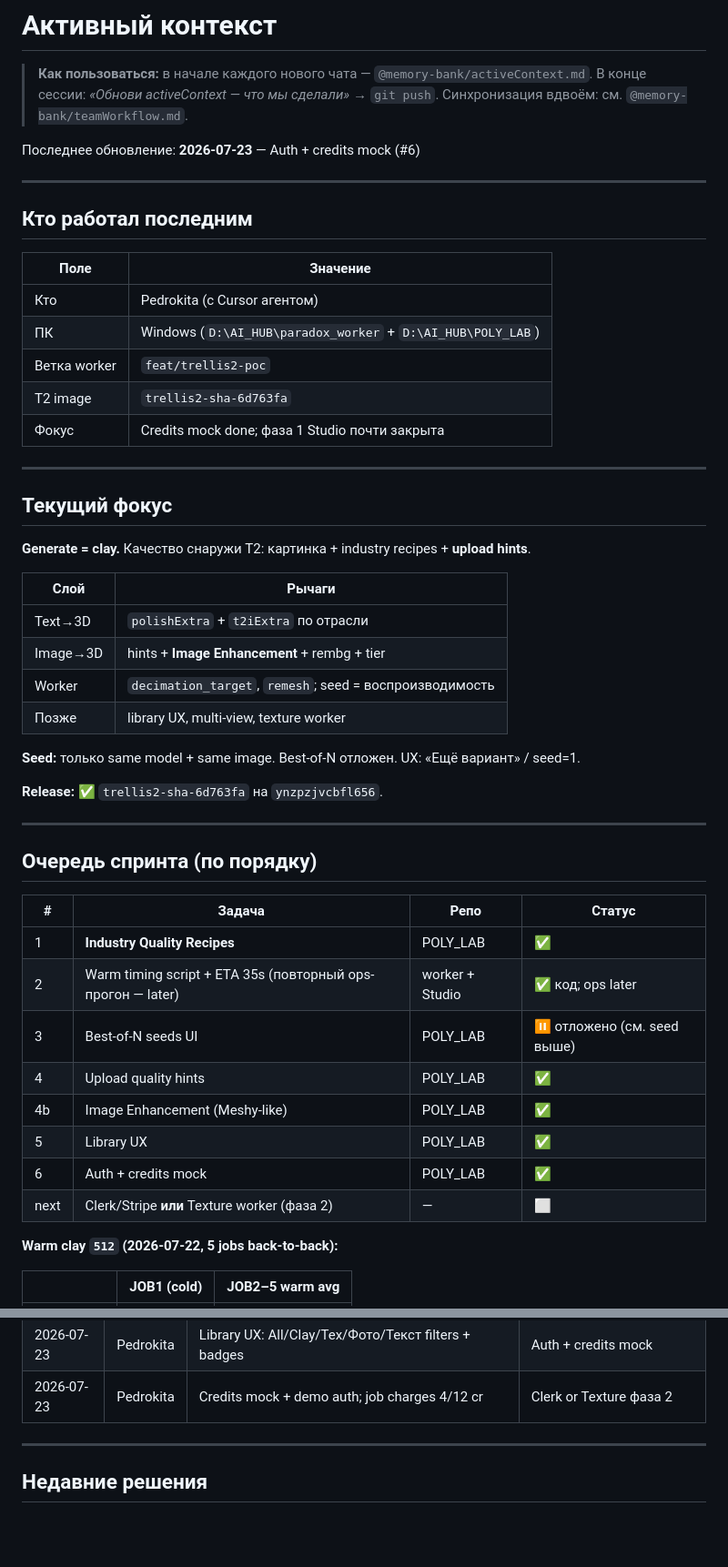
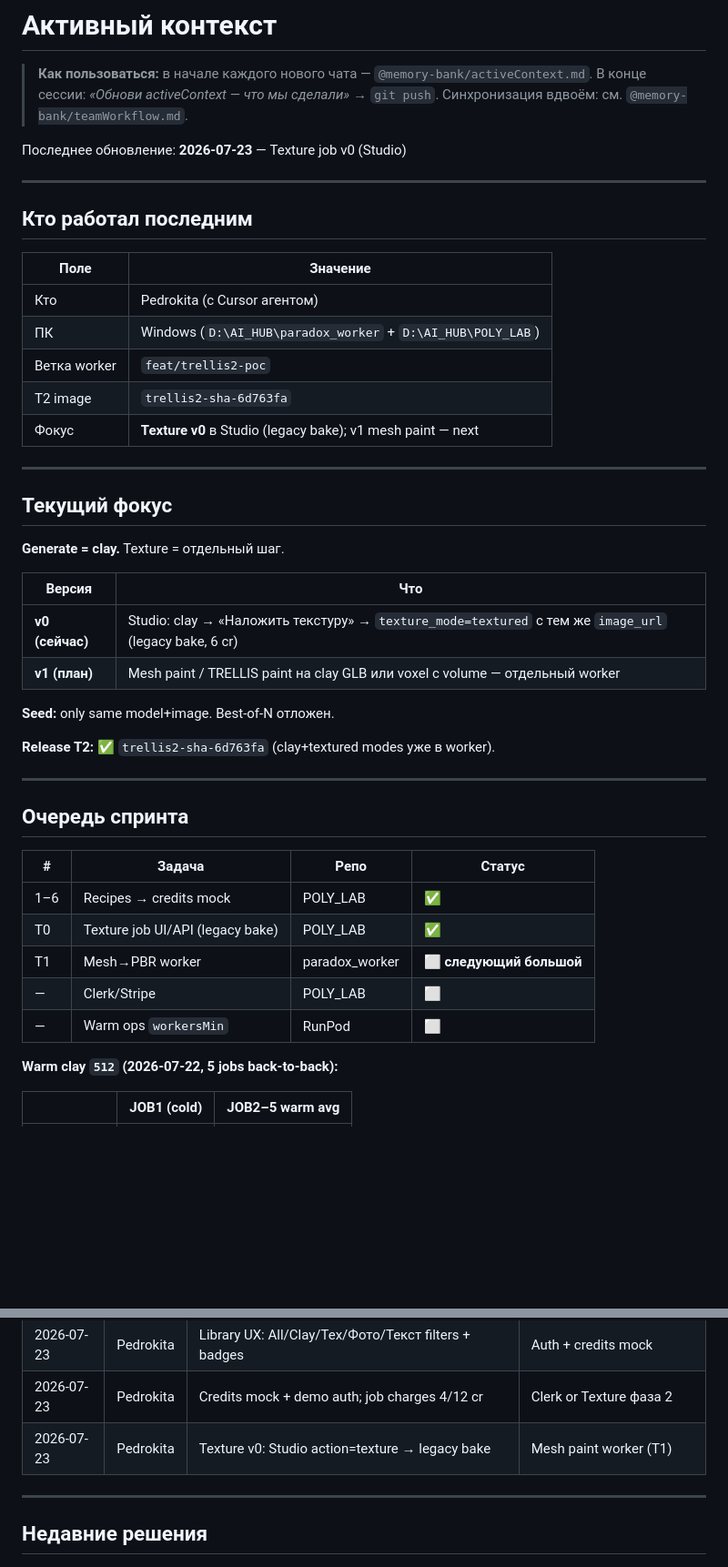
Before and after one commit to SatanExist/paradox_worker, a Markdown page: memory-bank/activeContext.md, 2 parts joined by grey strips. Shown at 91% size. GitHub-like rendering; blank space fills up the shorter version.

Commit message:
Document Texture v0 and start phase-2 texture track.
Studio legacy bake pass is live; next is mesh paint worker (T1).

Co-authored-by: Cursor <cursoragent@cursor.com>

```diff
--- a/memory-bank/activeContext.md
+++ b/memory-bank/activeContext.md
@@ -4,7 +4,7 @@
 > В конце сессии: *«Обнови activeContext — что мы сделали»* → `git push`.
 > Синхронизация вдвоём: см. `@memory-bank/teamWorkflow.md`.
 
-Последнее обновление: **2026-07-23** — Auth + credits mock (#6)
+Последнее обновление: **2026-07-23** — Texture job v0 (Studio)
 
 ---
 
@@ -16,39 +16,34 @@
 | ПК | Windows (`D:\AI_HUB\paradox_worker` + `D:\AI_HUB\POLY_LAB`) |
 | Ветка worker | `feat/trellis2-poc` |
 | T2 image | `trellis2-sha-6d763fa` |
-| Фокус | Credits mock done; фаза 1 Studio почти закрыта |
+| Фокус | **Texture v0** в Studio (legacy bake); v1 mesh paint — next |
 
 ---
 
 ## Текущий фокус
 
-**Generate = clay.** Качество снаружи T2: картинка + industry recipes + **upload hints**.
+**Generate = clay.** Texture = отдельный шаг.
 
-| Слой | Рычаги |
-|------|--------|
-| Text→3D | `polishExtra` + `t2iExtra` по отрасли |
-| Image→3D | hints + **Image Enhancement** + rembg + tier |
-| Worker | `decimation_target`, `remesh`; seed = воспроизводимость |
-| Позже | library UX, multi-view, texture worker |
+| Версия | Что |
+|--------|-----|
+| **v0 (сейчас)** | Studio: clay → «Наложить текстуру» → `texture_mode=textured` с тем же `image_url` (legacy bake, 6 cr) |
+| **v1 (план)** | Mesh paint / TRELLIS paint на clay GLB или voxel с volume — отдельный worker |
 
-**Seed:** только same model + same image. Best-of-N отложен. UX: «Ещё вариант» / seed=1.
+**Seed:** only same model+image. Best-of-N отложен.
 
-**Release:** ✅ `trellis2-sha-6d763fa` на `ynzpzjvcbfl656`.
+**Release T2:** ✅ `trellis2-sha-6d763fa` (clay+textured modes уже в worker).
 
 ---
 
-## Очередь спринта (по порядку)
+## Очередь спринта
 
 | # | Задача | Репо | Статус |
 |---|--------|------|--------|
-| 1 | **Industry Quality Recipes** | POLY_LAB | ✅ |
-| 2 | Warm timing script + ETA 35s (повторный ops-прогон — later) | worker + Studio | ✅ код; ops later |
-| 3 | Best-of-N seeds UI | POLY_LAB | ⏸ отложено (см. seed выше) |
-| 4 | Upload quality hints | POLY_LAB | ✅ |
-| 4b | Image Enhancement (Meshy-like) | POLY_LAB | ✅ |
-| 5 | Library UX | POLY_LAB | ✅ |
-| 6 | Auth + credits mock | POLY_LAB | ✅ |
-| next | Clerk/Stripe **или** Texture worker (фаза 2) | — | ⬜ |
+| 1–6 | Recipes → credits mock | POLY_LAB | ✅ |
+| T0 | Texture job UI/API (legacy bake) | POLY_LAB | ✅ |
+| T1 | Mesh→PBR worker | paradox_worker | ⬜ **следующий большой** |
+| — | Clerk/Stripe | POLY_LAB | ⬜ |
+| — | Warm ops `workersMin` | RunPod | ⬜ |
 
 **Warm clay `512` (2026-07-22, 5 jobs back-to-back):**
 
@@ -312,6 +307,7 @@ https://raw.githubusercontent.com/microsoft/TRELLIS/main/assets/example_image/T.
 | 2026-07-23 | Pedrokita | Image Enhancement toggle (`imageEnhance.ts`) — 2D preprocess | Library UX |
 | 2026-07-23 | Pedrokita | Library UX: All/Clay/Tex/Фото/Текст filters + badges | Auth + credits mock |
 | 2026-07-23 | Pedrokita | Credits mock + demo auth; job charges 4/12 cr | Clerk or Texture фаза 2 |
+| 2026-07-23 | Pedrokita | Texture v0: Studio action=texture → legacy bake | Mesh paint worker (T1) |
 
 ---
 
```
Also changed, not shown: memory-bank/platformRoadmap.md (+7 -4 lines).
